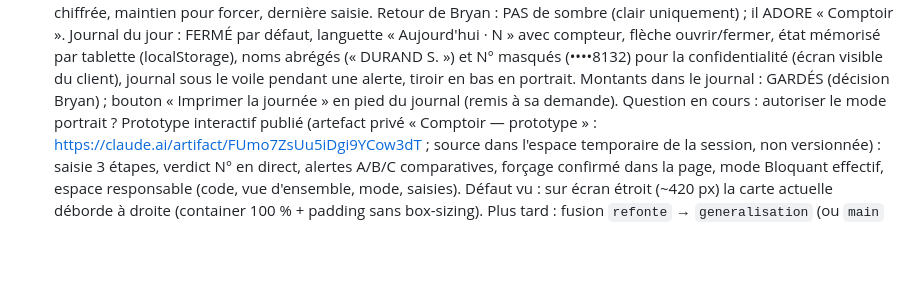
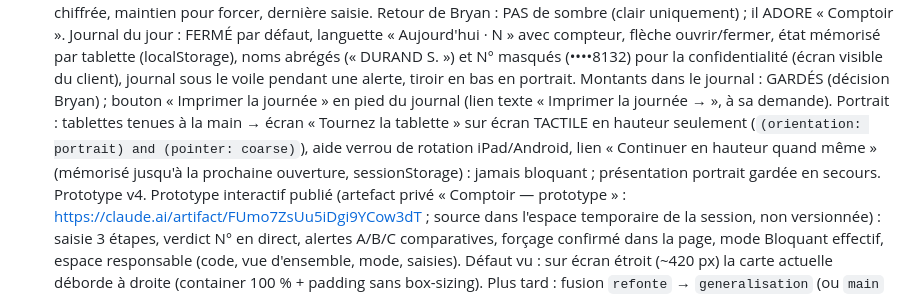
Before and after one commit to BD56/Gestion-cheque-differe, a Markdown page: MEMOIRE_CLAUDE.md, the part around the change. Rendered like a GitHub page; blank space fills up the shorter version.

Commit message:
Mémoire : invitation à tourner la tablette (prototype v4)
Co-Authored-By: Claude Opus 5.5 <noreply@anthropic.com>
Claude-Session: https://claude.ai/code/session_01Ur67ta4PwSxijT1Ab4VHhN

```diff
--- a/MEMOIRE_CLAUDE.md
+++ b/MEMOIRE_CLAUDE.md
@@ -115,7 +115,12 @@ compteur, flèche ouvrir/fermer, état mémorisé par tablette (localStorage), n
 (« DURAND S. ») et N° masqués (••••8132) pour la confidentialité (écran visible du
 client), journal sous le voile pendant une alerte, tiroir en bas en portrait. Montants
 dans le journal : GARDÉS (décision Bryan) ; bouton « Imprimer la journée » en pied du
-journal (remis à sa demande). Question en cours : autoriser le mode portrait ? Prototype interactif
+journal (lien texte « Imprimer la journée → », à sa demande). Portrait : tablettes tenues
+à la main → écran « Tournez la tablette » sur écran TACTILE en hauteur seulement
+(`(orientation: portrait) and (pointer: coarse)`), aide verrou de rotation iPad/Android,
+lien « Continuer en hauteur quand même » (mémorisé jusqu'à la prochaine ouverture,
+sessionStorage) : jamais bloquant ; présentation portrait gardée en secours.
+Prototype v4. Prototype interactif
 publié (artefact privé « Comptoir — prototype » : https://claude.ai/artifact/FUmo7ZsUu5iDgi9YCow3dT ;
 source dans l'espace temporaire de la session, non versionnée) : saisie 3 étapes,
 verdict N° en direct, alertes A/B/C comparatives, forçage confirmé dans la page,
```
